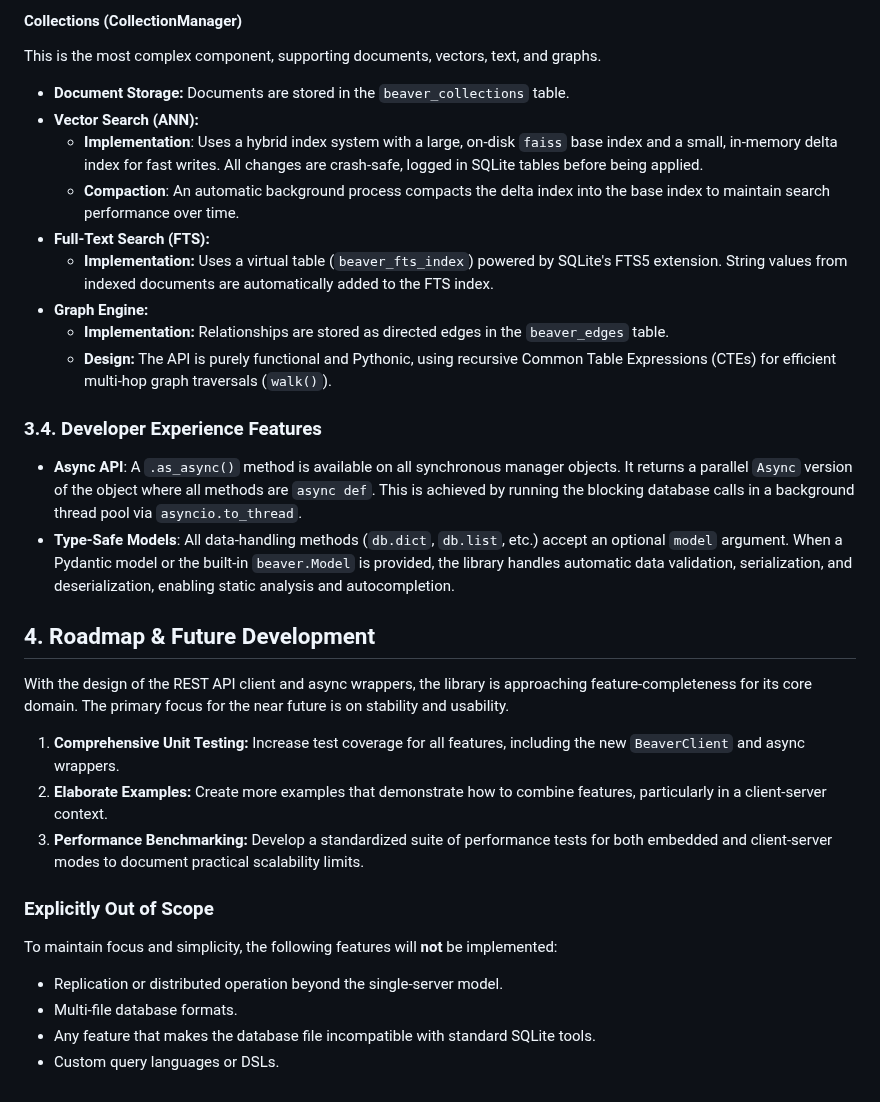
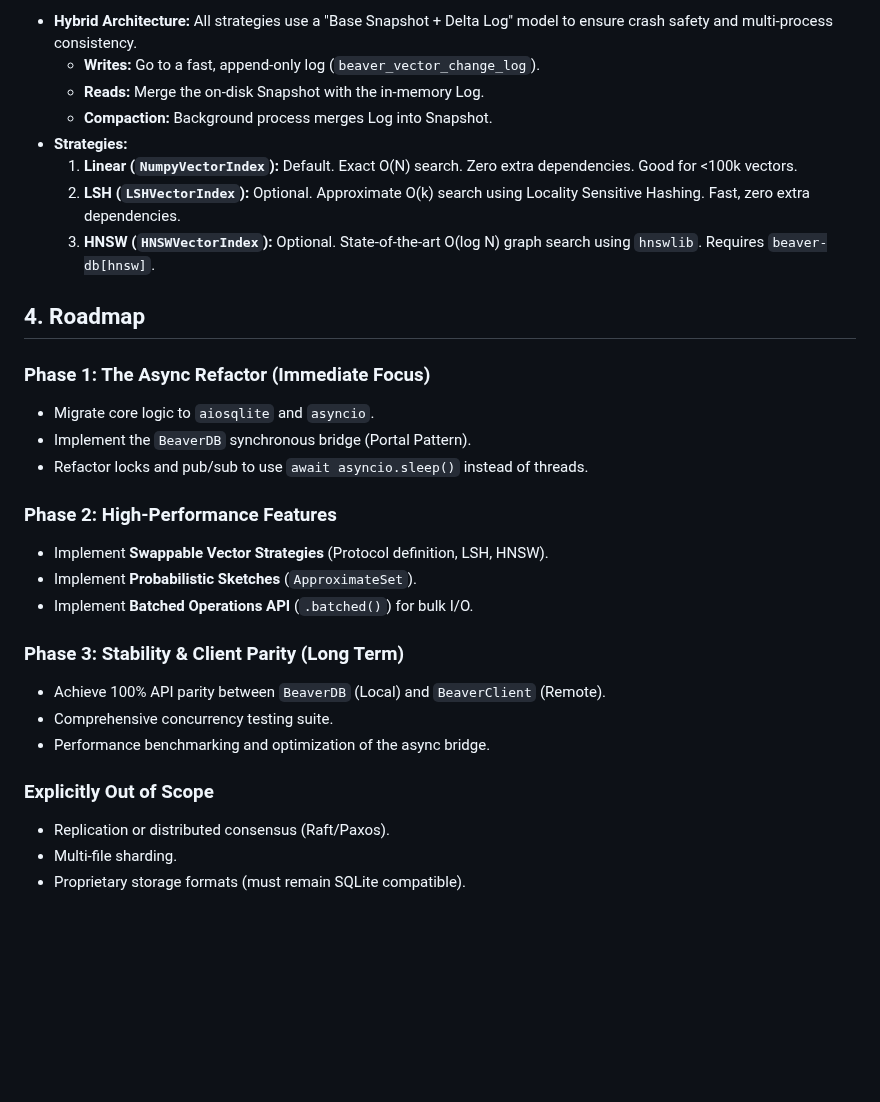
Before and after one commit to syalia-srl/beaver, a Markdown page: design.md, the part around one of its changes. Drawn GitHub-style; blank space fills up the shorter version.

```diff
--- a/design.md
+++ b/design.md
@@ -56,36 +59,31 @@ These principles guide all development and design decisions for beaver-db.
 
-#### Collections (CollectionManager)
+* **Hybrid Architecture:** All strategies use a "Base Snapshot + Delta Log" model to ensure crash safety and multi-process consistency.
+    * **Writes:** Go to a fast, append-only log (`beaver_vector_change_log`).
+    * **Reads:** Merge the on-disk Snapshot with the in-memory Log.
+    * **Compaction:** Background process merges Log into Snapshot.
+* **Strategies:**
+    1.  **Linear (`NumpyVectorIndex`):** Default. Exact O(N) search. Zero extra dependencies. Good for <100k vectors.
+    2.  **LSH (`LSHVectorIndex`):** Optional. Approximate O(k) search using Locality Sensitive Hashing. Fast, zero extra dependencies.
+    3.  **HNSW (`HNSWVectorIndex`):** Optional. State-of-the-art O(log N) graph search using `hnswlib`. Requires `beaver-db[hnsw]`.
 
-This is the most complex component, supporting documents, vectors, text, and graphs.
+## 4. Roadmap
 
-* **Document Storage:** Documents are stored in the `beaver_collections` table.
-* **Vector Search (ANN):**
-    * **Implementation**: Uses a hybrid index system with a large, on-disk `faiss` base index and a small, in-memory delta index for fast writes. All changes are crash-safe, logged in SQLite tables before being applied.
-    * **Compaction**: An automatic background process compacts the delta index into the base index to maintain search performance over time.
-* **Full-Text Search (FTS):**
-    * **Implementation:** Uses a virtual table (`beaver_fts_index`) powered by SQLite's FTS5 extension. String values from indexed documents are automatically added to the FTS index.
-* **Graph Engine:**
-    * **Implementation:** Relationships are stored as directed edges in the `beaver_edges` table.
-    * **Design:** The API is purely functional and Pythonic, using recursive Common Table Expressions (CTEs) for efficient multi-hop graph traversals (`walk()`).
+### Phase 1: The Async Refactor (Immediate Focus)
+* Migrate core logic to `aiosqlite` and `asyncio`.
+* Implement the `BeaverDB` synchronous bridge (Portal Pattern).
+* Refactor locks and pub/sub to use `await asyncio.sleep()` instead of threads.
 
-### 3.4. Developer Experience Features
+### Phase 2: High-Performance Features
+* Implement **Swappable Vector Strategies** (Protocol definition, LSH, HNSW).
+* Implement **Probabilistic Sketches** (`ApproximateSet`).
+* Implement **Batched Operations API** (`.batched()`) for bulk I/O.
 
-* **Async API**: A `.as_async()` method is available on all synchronous manager objects. It returns a parallel `Async` version of the object where all methods are `async def`. This is achieved by running the blocking database calls in a background thread pool via `asyncio.to_thread`.
-* **Type-Safe Models**: All data-handling methods (`db.dict`, `db.list`, etc.) accept an optional `model` argument. When a Pydantic model or the built-in `beaver.Model` is provided, the library handles automatic data validation, serialization, and deserialization, enabling static analysis and autocompletion.
-
-## 4. Roadmap & Future Development
-
-With the design of the REST API client and async wrappers, the library is approaching feature-completeness for its core domain. The primary focus for the near future is on stability and usability.
-
-1.  **Comprehensive Unit Testing:** Increase test coverage for all features, including the new `BeaverClient` and async wrappers.
-2.  **Elaborate Examples:** Create more examples that demonstrate how to combine features, particularly in a client-server context.
-3.  **Performance Benchmarking:** Develop a standardized suite of performance tests for both embedded and client-server modes to document practical scalability limits.
+### Phase 3: Stability & Client Parity (Long Term)
+* Achieve 100% API parity between `BeaverDB` (Local) and `BeaverClient` (Remote).
+* Comprehensive concurrency testing suite.
+* Performance benchmarking and optimization of the async bridge.
 
 ### Explicitly Out of Scope
-
-To maintain focus and simplicity, the following features will **not** be implemented:
-
-* Replication or distributed operation beyond the single-server model.
-* Multi-file database formats.
-* Any feature that makes the database file incompatible with standard SQLite tools.
-* Custom query languages or DSLs.
+* Replication or distributed consensus (Raft/Paxos).
+* Multi-file sharding.
+* Proprietary storage formats (must remain SQLite compatible).
```
Also changed, not shown: other parts of design.md (+33 -30 lines).
